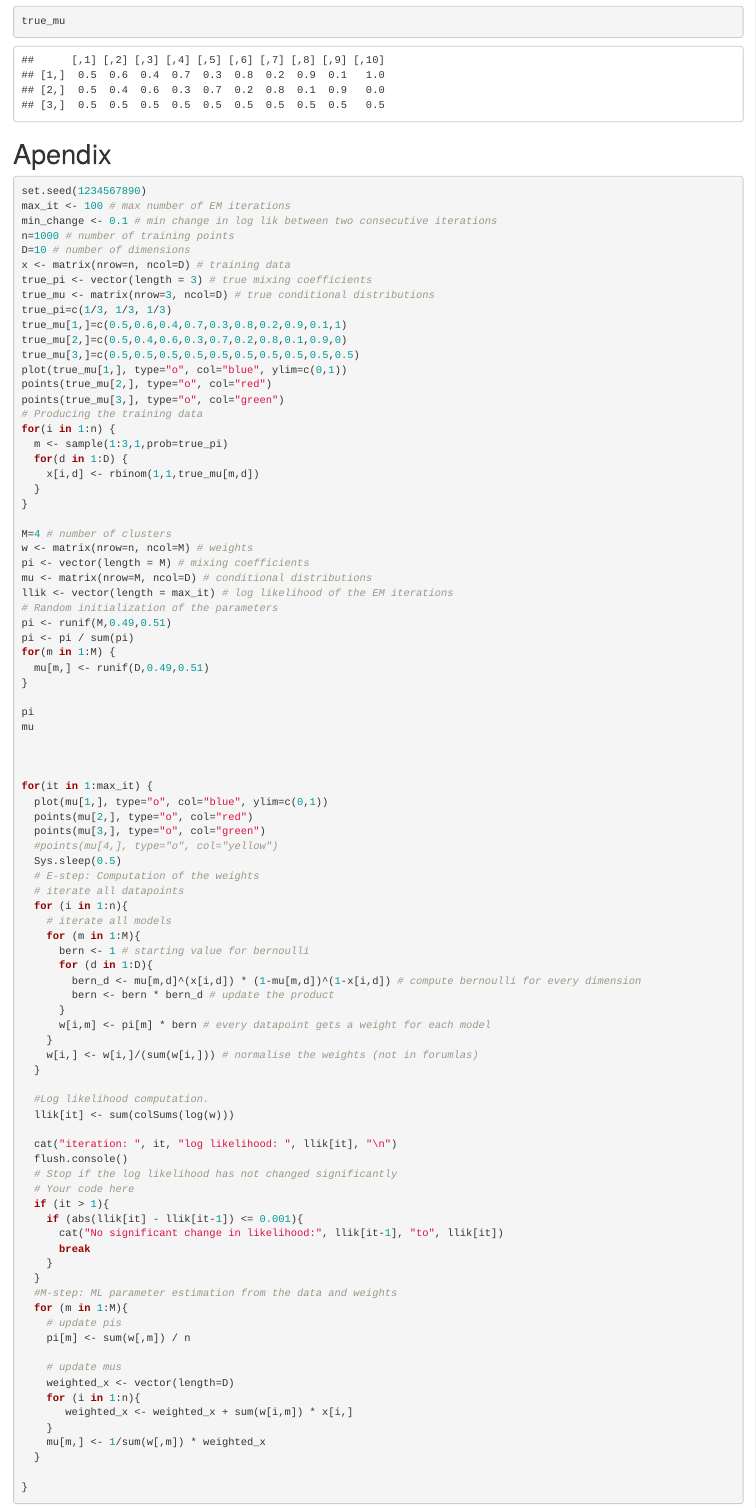
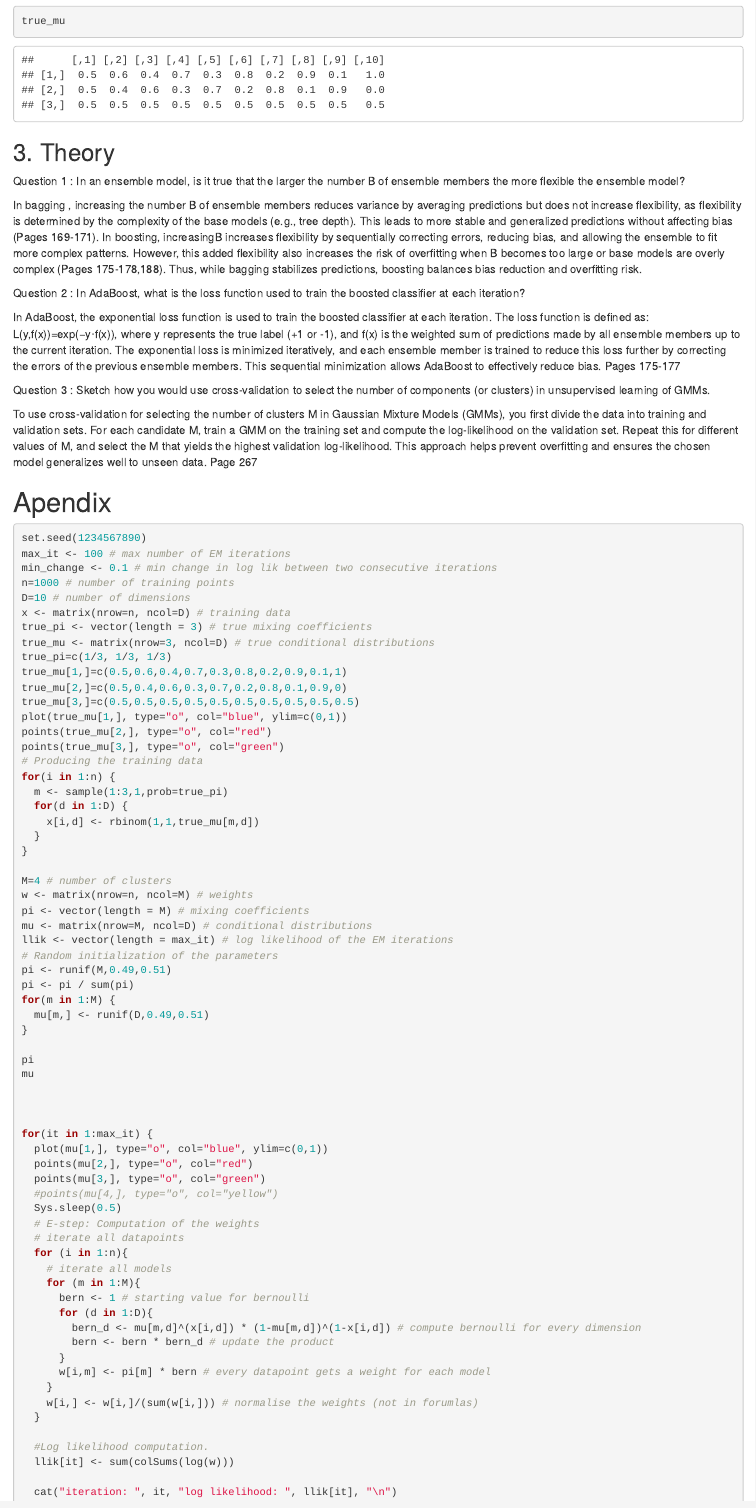
Before and after one commit to jakli758/ML_lab1_block2, an R Markdown document (Lab Report.Rmd): the page in a window 1100 px wide, from 4540 px down. Rendered offline with R 4.5, knitr and Pandoc, with nearby package versions.

Commit message:
Added theory part

````diff
--- a/Lab Report.Rmd
+++ b/Lab Report.Rmd
@@ -289,6 +289,26 @@ print("True mu:")
 true_mu
 ```
 
+## 3. Theory
+
+Question 1 :
+In an ensemble model, is it true that the larger the number B of ensemble members the more flexible the ensemble model?
+
+In bagging , increasing the number B of ensemble members reduces variance by averaging predictions but does not increase flexibility, as flexibility is determined by the complexity of the base models (e.g., tree depth). This leads to more stable and generalized predictions without affecting bias (Pages 169-171). In boosting, increasingB increases flexibility by sequentially correcting errors, reducing bias, and allowing the ensemble to fit more complex patterns. However, this added flexibility also increases the risk of overfitting when B becomes too large or base models are overly complex (Pages 175-178,188). Thus, while bagging stabilizes predictions, boosting balances bias reduction and overfitting risk.
+
+
+Question 2 :
+In AdaBoost, what is the loss function used to train the boosted classifier at each iteration?
+
+In AdaBoost, the exponential loss function is used to train the boosted classifier at each iteration. The loss function is defined as:
+L(y,f(x))=exp(−y⋅f(x)),
+where y represents the true label (+1 or -1), and f(x) is the weighted sum of predictions made by all ensemble members up to the current iteration. The exponential loss is minimized iteratively, and each ensemble member is trained to reduce this loss further by correcting the errors of the previous ensemble members. This sequential minimization allows AdaBoost to effectively reduce bias. Pages 175-177
+
+Question 3 :
+Sketch how you would use cross-validation to select the number of components (or clusters) in unsupervised learning of GMMs.
+
+To use cross-validation for selecting the number of clusters M in Gaussian Mixture Models (GMMs), you first divide the data into training and validation sets. For each candidate M, train a GMM on the training set and compute the log-likelihood on the validation set. Repeat this for different values of M, and select the M that yields the highest validation log-likelihood. This approach helps prevent overfitting and ensures the chosen model generalizes well to unseen data. Page 267
+
 # Apendix
 
 ```{r eval=FALSE}
````
